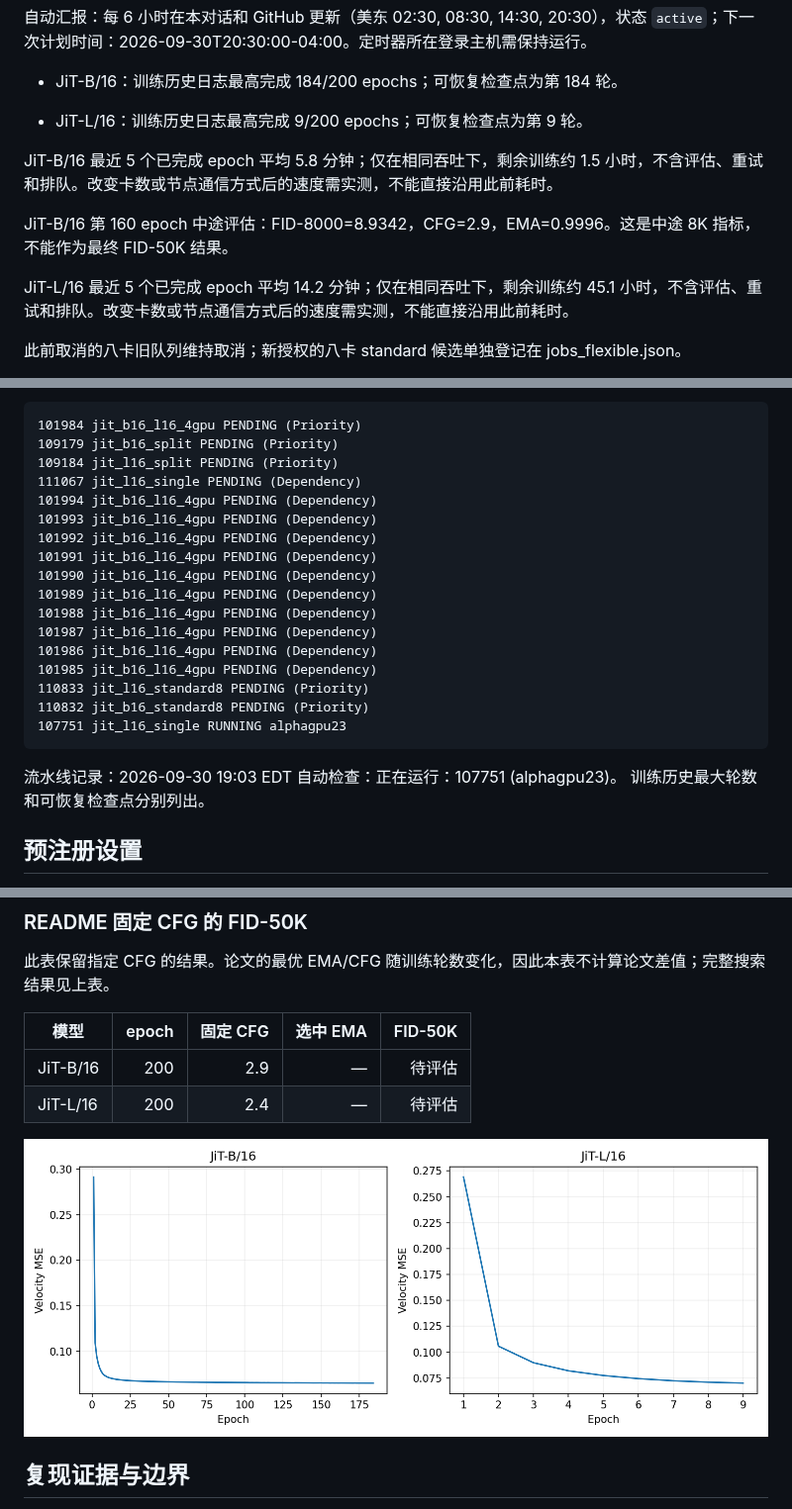
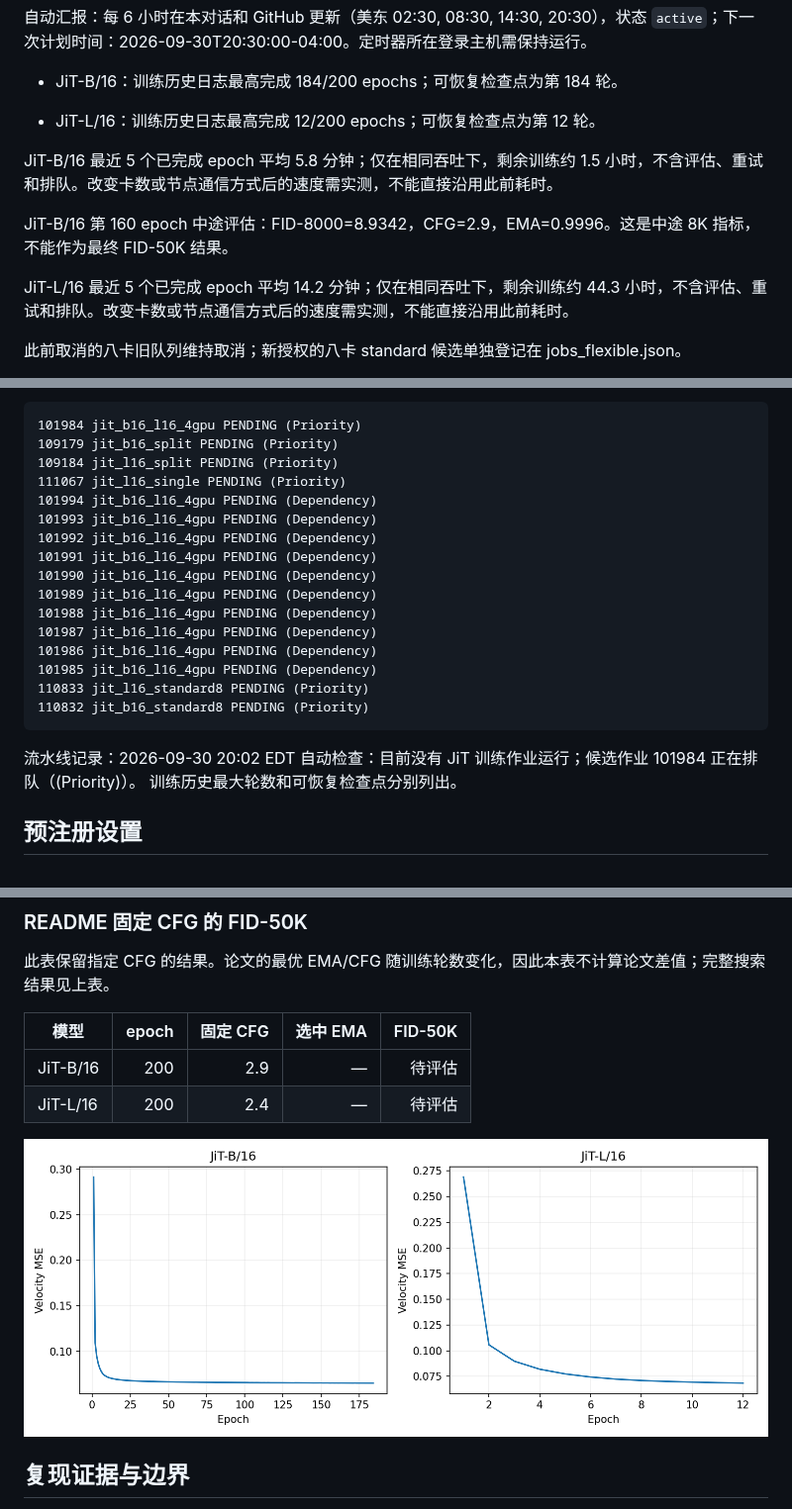
Before and after one commit to Yulongggggg/Reproduce_JIT, a Markdown page: reports/REPORT.md, 3 parts joined by grey strips. Shown at 99% size. Rendered like a GitHub page; pictures changed too: reports/loss.png.

Commit message:
Update JiT reproduction evidence and measured status

````diff
--- a/reports/REPORT.md
+++ b/reports/REPORT.md
@@ -26,13 +28,13 @@ JiT-L/16 TCP 替代方案尚无真实 GPU 验证结果，不能宣称故障已
 
 - JiT-B/16：训练历史日志最高完成 184/200 epochs；可恢复检查点为第 184 轮。
 
-- JiT-L/16：训练历史日志最高完成 9/200 epochs；可恢复检查点为第 9 轮。
+- JiT-L/16：训练历史日志最高完成 12/200 epochs；可恢复检查点为第 12 轮。
 
 JiT-B/16 最近 5 个已完成 epoch 平均 5.8 分钟；仅在相同吞吐下，剩余训练约 1.5 小时，不含评估、重试和排队。改变卡数或节点通信方式后的速度需实测，不能直接沿用此前耗时。
 
 JiT-B/16 第 160 epoch 中途评估：FID-8000=8.9342，CFG=2.9，EMA=0.9996。这是中途 8K 指标，不能作为最终 FID-50K 结果。
 
-JiT-L/16 最近 5 个已完成 epoch 平均 14.2 分钟；仅在相同吞吐下，剩余训练约 45.1 小时，不含评估、重试和排队。改变卡数或节点通信方式后的速度需实测，不能直接沿用此前耗时。
+JiT-L/16 最近 5 个已完成 epoch 平均 14.2 分钟；仅在相同吞吐下，剩余训练约 44.3 小时，不含评估、重试和排队。改变卡数或节点通信方式后的速度需实测，不能直接沿用此前耗时。
 
 此前取消的八卡旧队列维持取消；新授权的八卡 standard 候选单独登记在 jobs_flexible.json。
 
@@ -50,7 +52,7 @@ Slurm 队列：
 101984 jit_b16_l16_4gpu PENDING (Priority)
 109179 jit_b16_split PENDING (Priority)
 109184 jit_l16_split PENDING (Priority)
-111067 jit_l16_single PENDING (Dependency)
+111067 jit_l16_single PENDING (Priority)
 101994 jit_b16_l16_4gpu PENDING (Dependency)
 101993 jit_b16_l16_4gpu PENDING (Dependency)
 101992 jit_b16_l16_4gpu PENDING (Dependency)
@@ -63,10 +65,9 @@ Slurm 队列：
 101985 jit_b16_l16_4gpu PENDING (Dependency)
 110833 jit_l16_standard8 PENDING (Priority)
 110832 jit_b16_standard8 PENDING (Priority)
-107751 jit_l16_single RUNNING alphagpu23
 ```
 
-流水线记录：2026-09-30 19:03 EDT 自动检查：正在运行：107751 (alphagpu23)。 训练历史最大轮数和可恢复检查点分别列出。
+流水线记录：2026-09-30 20:02 EDT 自动检查：目前没有 JiT 训练作业运行；候选作业 101984 正在排队（(Priority)）。 训练历史最大轮数和可恢复检查点分别列出。
 
 ## 预注册设置
 
````
Also changed, not shown: other parts of reports/REPORT.md (+3 -1 lines), 4 other files.
